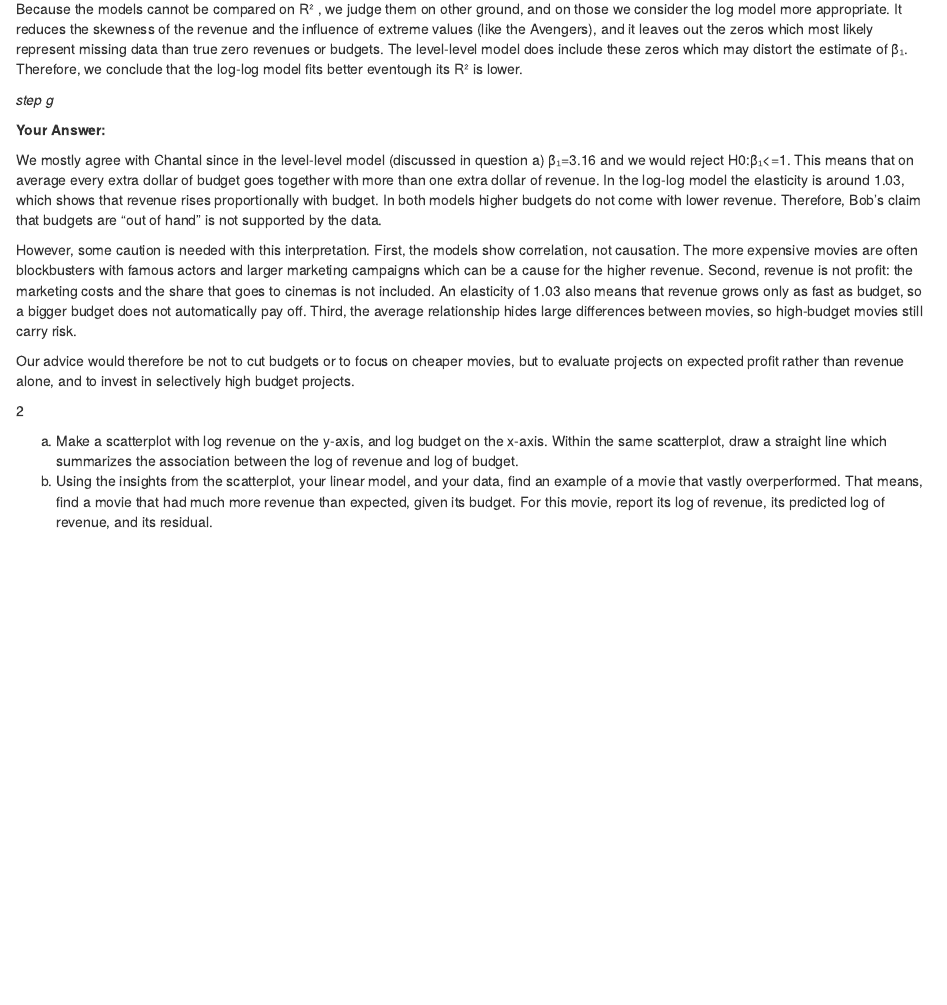
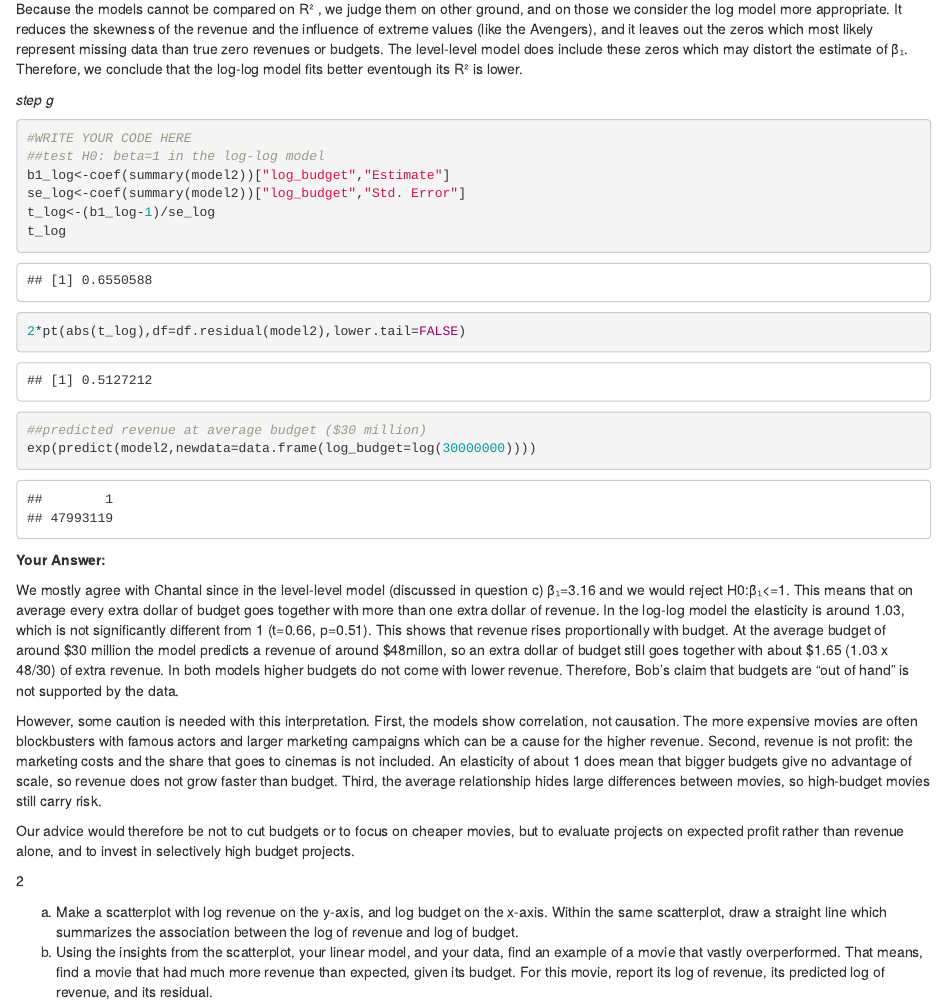
Before and after one commit to Roos-Bakker/QRM, an R Markdown document (Assignment6.Rmd): the page in a window 1100 px wide, from 1710 px down. Rendered offline with R 4.5, knitr and Pandoc, with nearby package versions; some code elsewhere in the file could not run offline.

Commit message:
4g aangepast

````diff
--- a/Assignment6.Rmd
+++ b/Assignment6.Rmd
@@ -938,27 +938,35 @@ reduces the skewness of the revenue and the influence of extreme values
 (like the Avengers), and it leaves out the zeros which most likely
 represent missing data than true zero revenues or budgets. The
 level-level model does include these zeros which may distort the
-estimate of β₁. Therefore, we conclude that the log-log model fits better eventough its R² is lower.
+estimate of β₁. Therefore, we conclude that the log-log model fits
+better eventough its R² is lower.
 
 *step g*
-
+```{r}
+#WRITE YOUR CODE HERE
+##test H0: beta=1 in the log-log model
+b1_log<-coef(summary(model2))["log_budget","Estimate"]
+se_log<-coef(summary(model2))["log_budget","Std. Error"]
+t_log<-(b1_log-1)/se_log
+t_log
+2*pt(abs(t_log),df=df.residual(model2),lower.tail=FALSE)
+##predicted revenue at average budget ($30 million)
+exp(predict(model2,newdata=data.frame(log_budget=log(30000000))))
+```
 **Your Answer:**
 
 We mostly agree with Chantal since in the level-level model (discussed
-in question a) β₁=3.16 and we would reject H0:β₁\<=1. This means that on
+in question c) β₁=3.16 and we would reject H0:β₁\<=1. This means that on
 average every extra dollar of budget goes together with more than one
 extra dollar of revenue. In the log-log model the elasticity is around
-1.03, which shows that revenue rises proportionally with budget. In both
-models higher budgets do not come with lower revenue. Therefore, Bob's
-claim that budgets are "out of hand" is not supported by the data.
+1.03, which is not significantly different from 1 (t=0.66, p=0.51). This shows that revenue rises proportionally with budget. At the average budget of around \$30 million the model predicts a revenue of around \$48millon, so an extra dollar of budget still goes together with about \$1.65 (1.03 x 48/30) of extra revenue. In both models higher budgets do not come with lower revenue. Therefore, Bob's claim that budgets are "out of hand" is not supported by the data.
 
 However, some caution is needed with this interpretation. First, the
 models show correlation, not causation. The more expensive movies are
 often blockbusters with famous actors and larger marketing campaigns
 which can be a cause for the higher revenue. Second, revenue is not
 profit: the marketing costs and the share that goes to cinemas is not
-included. An elasticity of 1.03 also means that revenue grows only as
-fast as budget, so a bigger budget does not automatically pay off.
+included. An elasticity of about 1 does mean that bigger budgets give no advantage of scale, so revenue does not grow faster than budget.
 Third, the average relationship hides large differences between movies,
 so high-budget movies still carry risk.
 
````
Also changed, not shown: Assignment6.Rmd (49 more changed lines).
